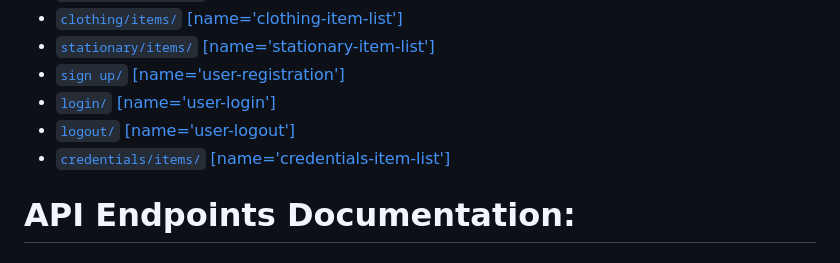
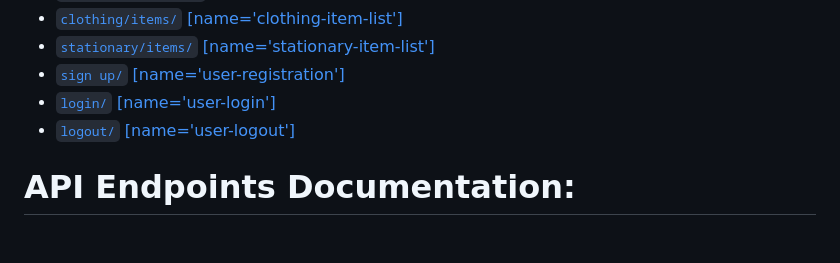
Before and after one commit to Atala2000/Tafuta_App, a Markdown page: README.md, the part around the change. GitHub-like rendering.

```diff
--- a/README.md
+++ b/README.md
@@ -48,7 +48,7 @@ Throttling, pagination, and filtering options in DRF enhance API performance and
 - [`sign up/` [name='user-registration']](#)
 - [`login/` [name='user-login']](#)
 - [`logout/` [name='user-logout']](#)
-- [`credentials/items/` [name='credentials-item-list']](#)
+
 
 
 # API Endpoints Documentation:
```
